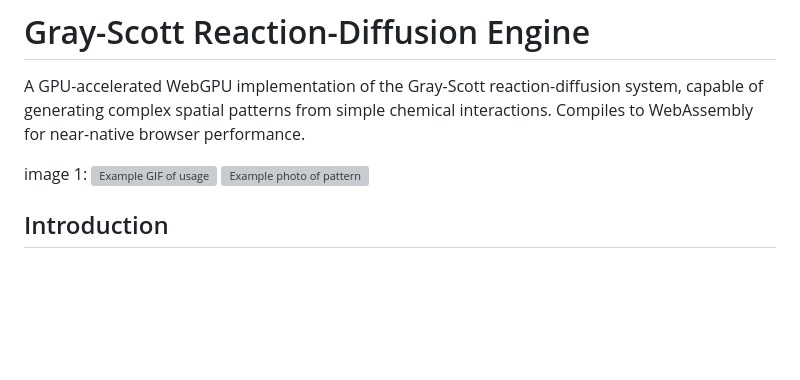
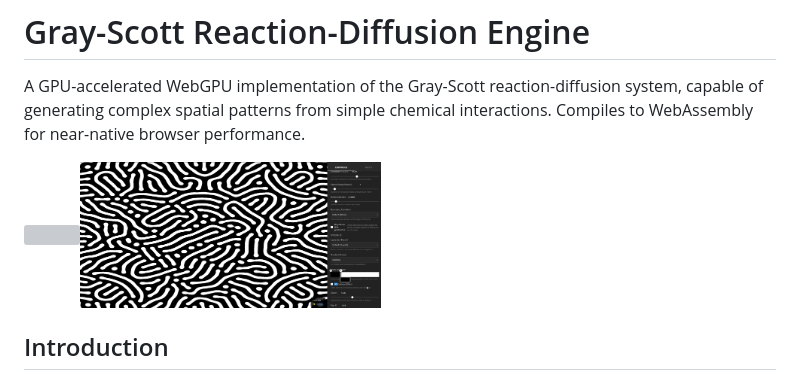
Before and after one commit to svader0/rd-sim-wgpu, a Markdown page: README.md, the part around the change. Rendered like a GitHub page; blank space fills up the shorter version; grey boxes are pictures that could not be loaded.

Commit message:
Update images in README with HTML format

```diff
--- a/README.md
+++ b/README.md
@@ -2,9 +2,7 @@
 
 A GPU-accelerated WebGPU implementation of the Gray-Scott reaction-diffusion system, capable of generating complex spatial patterns from simple chemical interactions. Compiles to WebAssembly for near-native browser performance.
 
-image 1:
-![Example GIF of usage](https://github.com/svader0/rd-sim-wgpu/tree/master/static/image2.gif)
-![Example photo of pattern](https://github.com/svader0/rd-sim-wgpu/tree/master/static/image1.png)
+<img src="https://raw.githubusercontent.com/svader0/rd-sim-wgpu/refs/heads/master/static/image2.gif" width="40%"><img src="https://raw.githubusercontent.com/svader0/rd-sim-wgpu/refs/heads/master/static/image1.png" width="40%">
 
 ## Introduction
 
```
